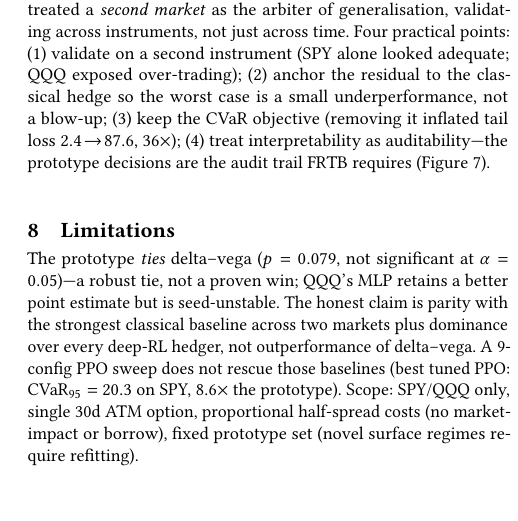
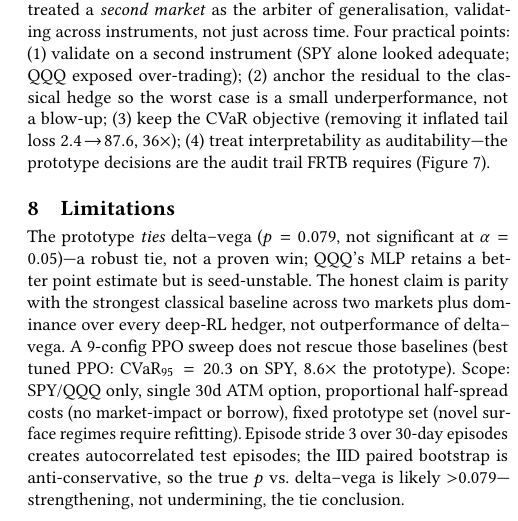
Before and after one commit to nl2992/ICAIF_interpretable-vol-surface-hedger, a LaTeX paper (paper/main.tex): part of one column of page 8 of 8, cut so that both start at the same text. Compiled offline with pdfLaTeX.

Commit message:
P01 §Limitations: note stride-3 autocorrelation and conservative direction
IID bootstrap on overlapping episodes is anti-conservative; true p vs delta-vega
is likely >0.079, which strengthens the tie conclusion rather than undermining it.

```diff
--- a/paper/main.tex
+++ b/paper/main.tex
@@ -836,6 +836,9 @@ delta--vega. A 9-config PPO sweep does not rescue those baselines (best tuned PP
 $\mathrm{CVaR}_{95}=20.3$ on SPY, $8.6\times$ the prototype).
 Scope: SPY/QQQ only, single 30d ATM option, proportional half-spread costs (no
 market-impact or borrow), fixed prototype set (novel surface regimes require refitting).
+Episode stride~3 over 30-day episodes creates autocorrelated test episodes; the
+IID paired bootstrap is anti-conservative, so the true $p$ vs.\ delta--vega is
+likely~$>$0.079---strengthening, not undermining, the tie conclusion.
 
 %% =====================================================================
 \section{Conclusion}
```
Also changed, not shown: paper/main.pdf.
